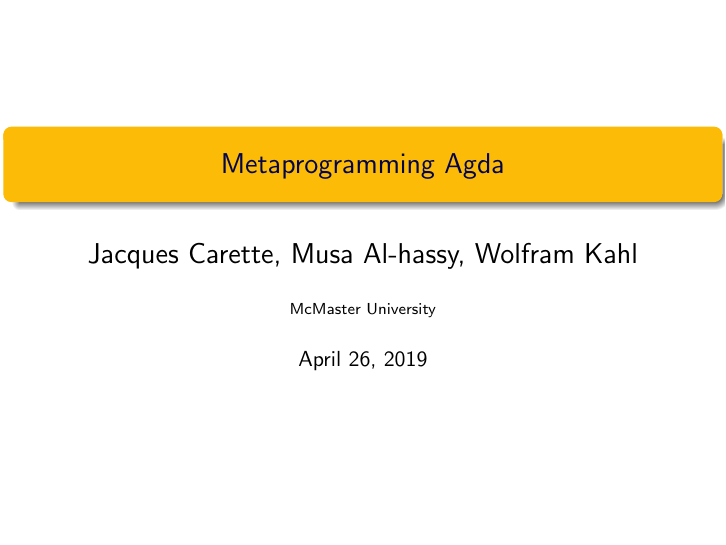
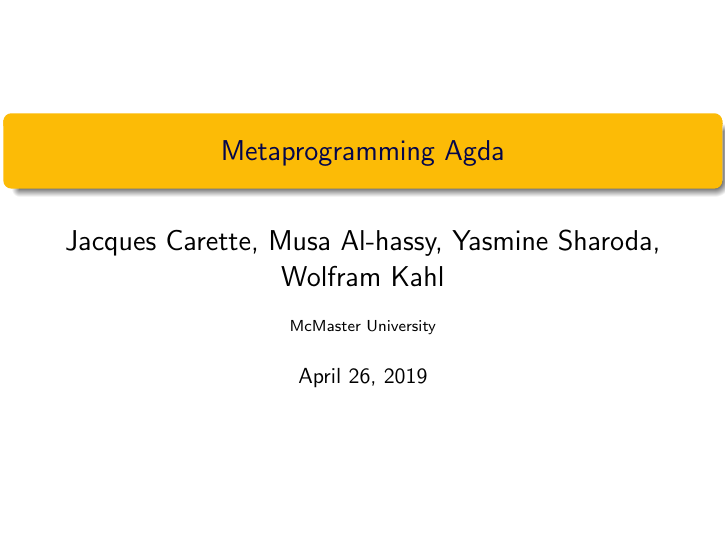
Before and after one commit to JacquesCarette/MathScheme, LaTeX slides (presentations/WG211-meta-agda.tex): page 1 of 26. Compiled offline with pdfLaTeX.

Commit message:
don't forget Yasmine.

```diff
--- a/presentations/WG211-meta-agda.tex
+++ b/presentations/WG211-meta-agda.tex
@@ -89,8 +89,8 @@
 \lstset{language=metaocaml,basicstyle=\small}
 
 \title[Metaprog Agda]{Metaprogramming Agda}
-\author[Carette, Al-hassy, Kahl]
-  {\Large Jacques Carette, Musa Al-hassy, Wolfram Kahl}
+\author[Carette, Al-hassy, Sharoda, Kahl]
+  {\Large Jacques Carette, Musa Al-hassy, Yasmine Sharoda, Wolfram Kahl}
 \institute[McMaster]{McMaster University}
 
 \begin{document}
```
